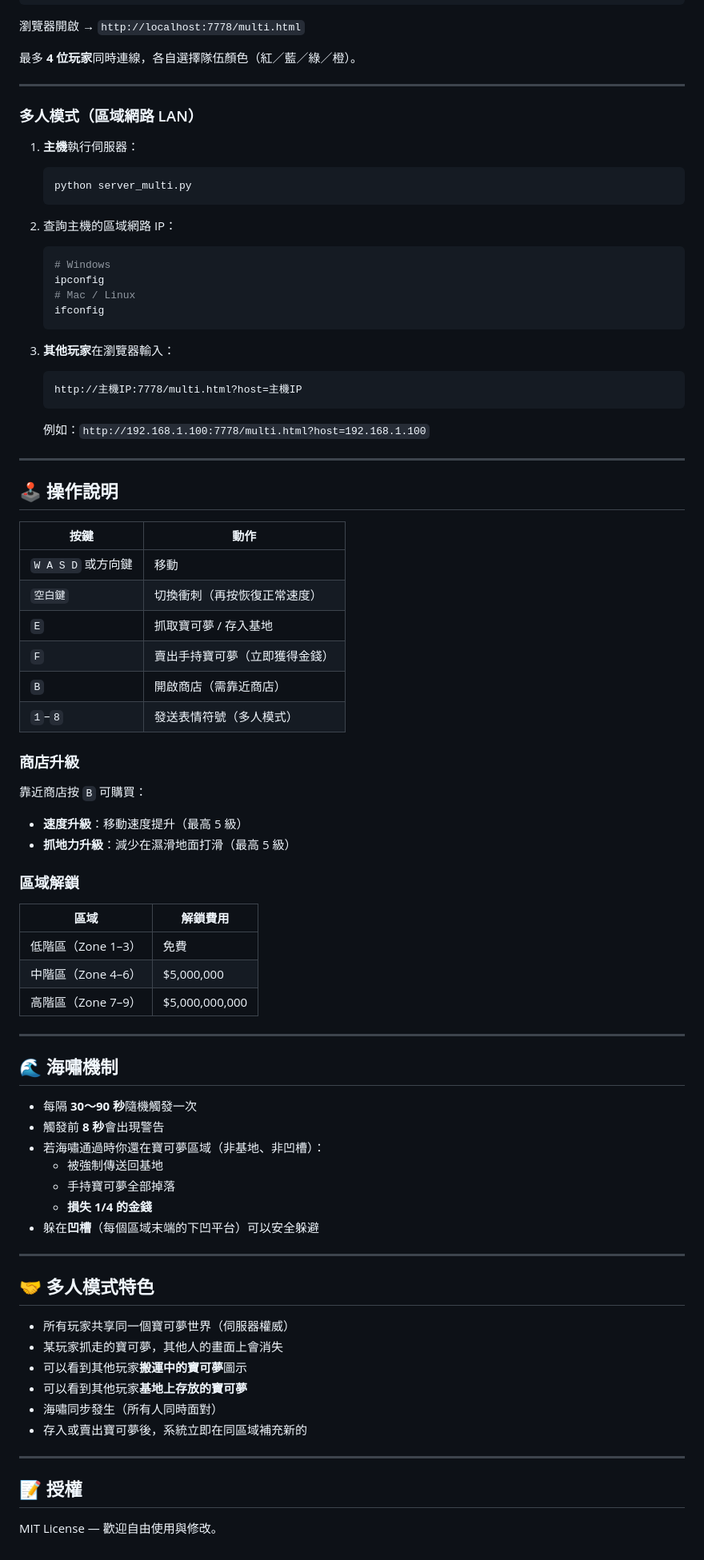
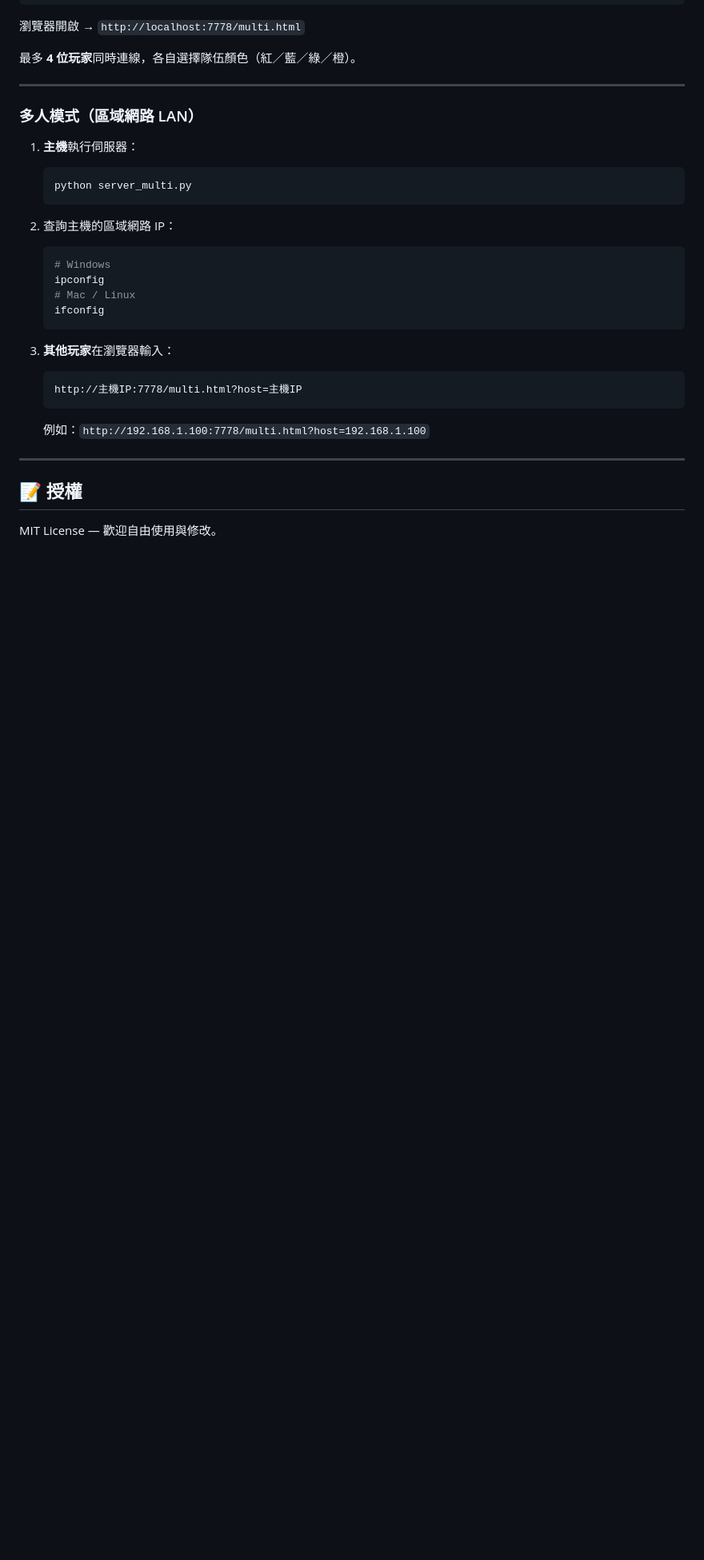
Before and after one commit to kohsusu/pokemon-slip-game, a Markdown page: README.md, the part around one of its changes. Shown at 80% size. Rendered like a GitHub page; blank space fills up the shorter version.

```diff
--- a/README.md
+++ b/README.md
@@ -124,56 +220,6 @@ python server_multi.py
 
 ---
 
-## 🕹️ 操作說明
-
-| 按鍵 | 動作 |
-|------|------|
-| `W A S D` 或方向鍵 | 移動 |
-| `空白鍵` | 切換衝刺（再按恢復正常速度）|
-| `E` | 抓取寶可夢 / 存入基地 |
-| `F` | 賣出手持寶可夢（立即獲得金錢）|
-| `B` | 開啟商店（需靠近商店）|
-| `1`–`8` | 發送表情符號（多人模式）|
-
-### 商店升級
-
-靠近商店按 `B` 可購買：
-- **速度升級**：移動速度提升（最高 5 級）
-- **抓地力升級**：減少在濕滑地面打滑（最高 5 級）
-
-### 區域解鎖
-
-| 區域 | 解鎖費用 |
-|------|---------|
-| 低階區（Zone 1–3）| 免費 |
-| 中階區（Zone 4–6）| $5,000,000 |
-| 高階區（Zone 7–9）| $5,000,000,000 |
-
----
-
-## 🌊 海嘯機制
-
-- 每隔 **30～90 秒**隨機觸發一次
-- 觸發前 **8 秒**會出現警告
-- 若海嘯通過時你還在寶可夢區域（非基地、非凹槽）：
-  - 被強制傳送回基地
-  - 手持寶可夢全部掉落
-  - **損失 1/4 的金錢**
-- 躲在**凹槽**（每個區域末端的下凹平台）可以安全躲避
-
----
-
-## 🤝 多人模式特色
-
-- 所有玩家共享同一個寶可夢世界（伺服器權威）
-- 某玩家抓走的寶可夢，其他人的畫面上會消失
-- 可以看到其他玩家**搬運中的寶可夢**圖示
-- 可以看到其他玩家**基地上存放的寶可夢**
-- 海嘯同步發生（所有人同時面對）
-- 存入或賣出寶可夢後，系統立即在同區域補充新的
-
----
-
 ## 📝 授權
 
 MIT License — 歡迎自由使用與修改。
```
Also changed, not shown: other parts of README.md (+139 -43 lines).
